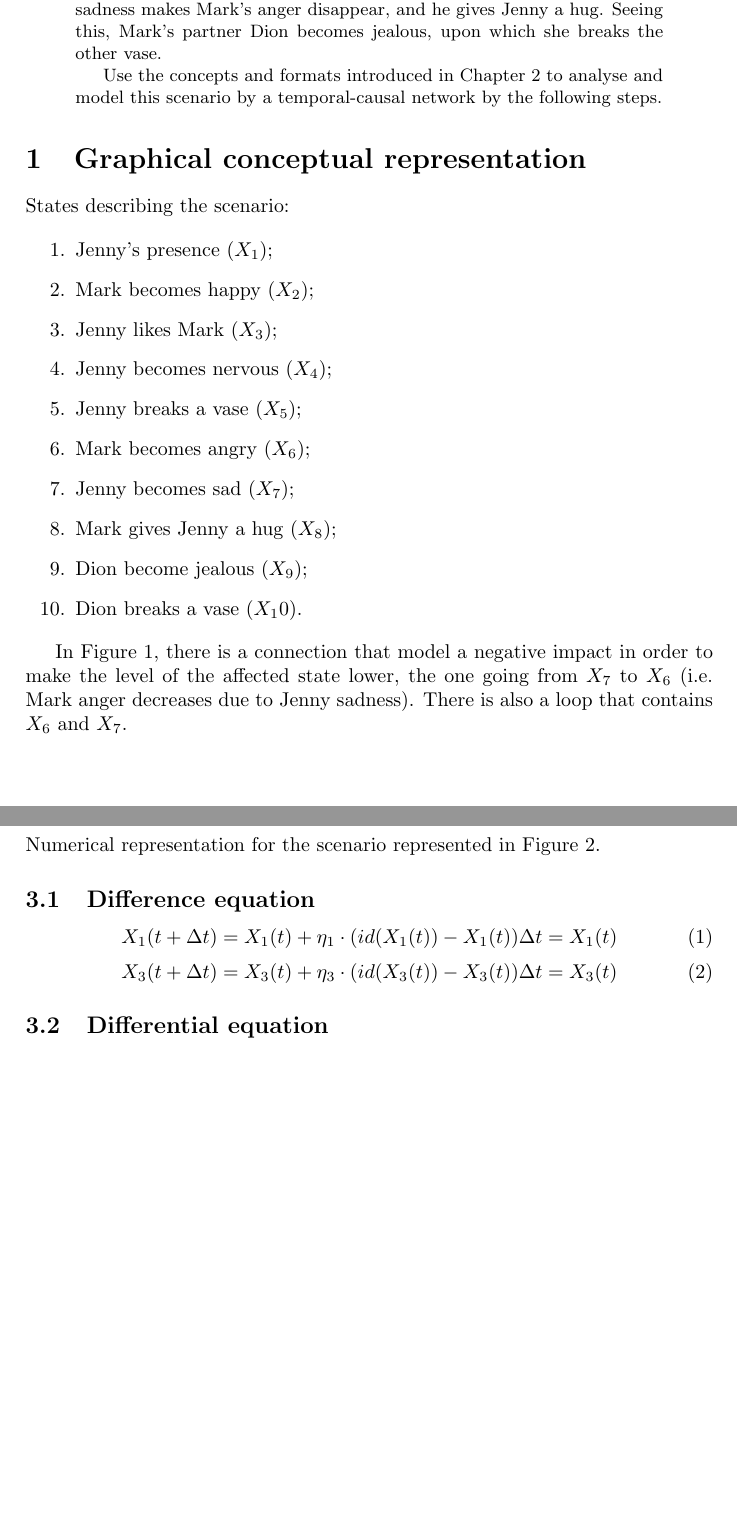
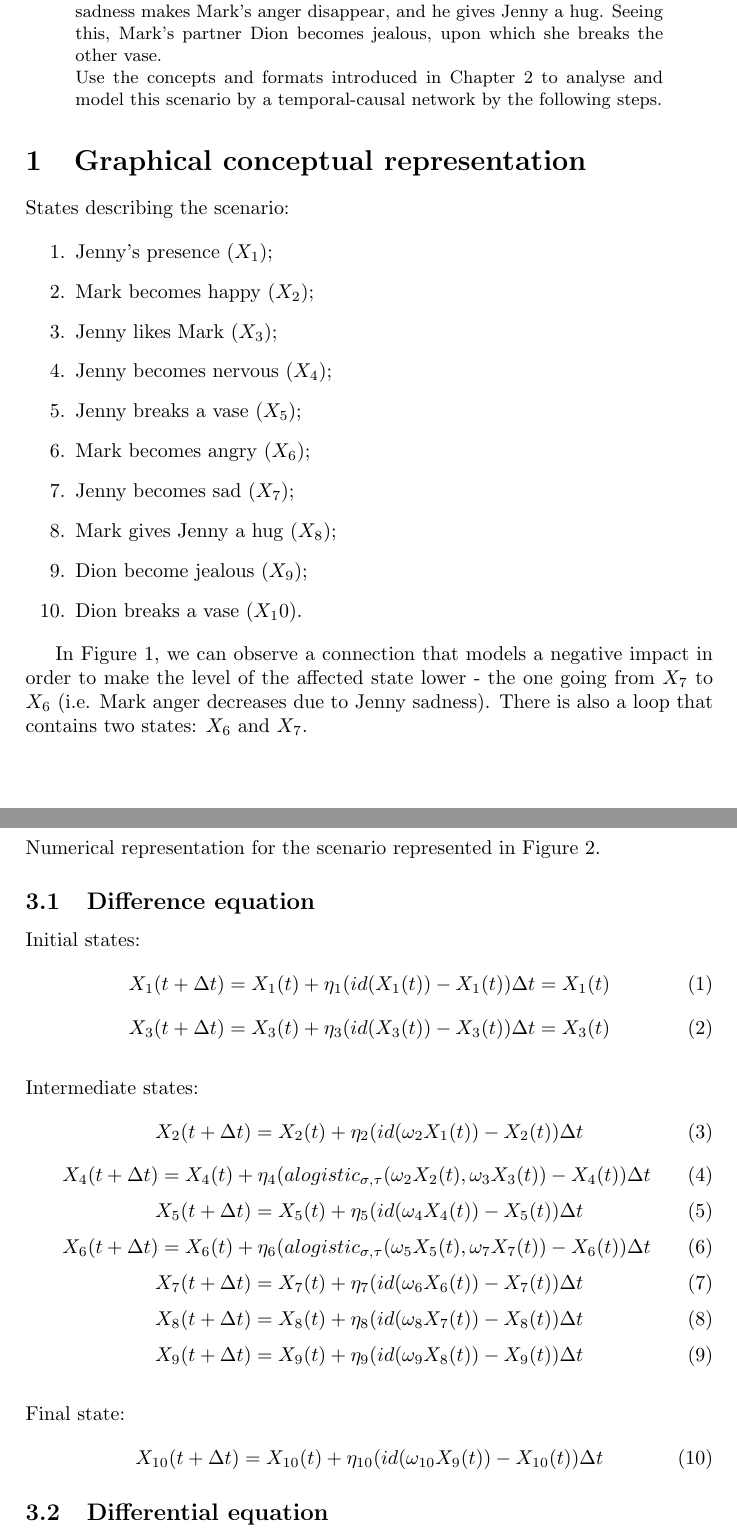
Before and after one commit to tfederico/BehaviorDynamicsInSocialNetworkAssignments, a LaTeX problem sheet (Assignment 1/main.tex): two parts of pages 1 and 2 of 3 before the commit and two parts of pages 1 and 3 of 4 after it, joined at a grey line, cut so that both start at the same text, the shorter picture padded with empty space. Compiled offline with pdfLaTeX.

Commit message:
Add difference equations

```diff
--- a/Assignment 1/main.tex
+++ b/Assignment 1/main.tex
@@ -17,7 +17,7 @@
 
 \begin{abstract}
 After Jenny has entered Mark’s door, her presence clearly makes that Mark becomes happy. Liking Mark a lot, his happiness makes her nervous, which makes that she breaks one of the two nice vases near the door. Seeing this, Mark becomes angry on her. This makes Jenny sad. Jenny’s sadness makes Mark’s anger disappear, and he gives Jenny a hug. Seeing this, Mark’s partner Dion becomes jealous, upon which she breaks the other vase.
-
+\newline
 Use the concepts and formats introduced in Chapter 2 to analyse and model this scenario by a temporal-causal network by the following steps.
 \end{abstract}
 
@@ -39,7 +39,7 @@ States describing the scenario:
 \item Dion breaks a vase ($X_10$).
 \end{enumerate}
 
-In Figure~\ref{fig:graphical_conceptual_representation}, there is a connection that model a negative impact in order to make the level of the affected state lower, the one going from $X_7$ to $X_6$ (i.e. Mark anger decreases due to Jenny sadness). There is also a loop that contains $X_6$ and $X_7$.
+In Figure~\ref{fig:graphical_conceptual_representation}, we can observe a connection that models a negative impact in order to make the level of the affected state lower - the one going from $X_7$ to $X_6$ (i.e. Mark anger decreases due to Jenny sadness). There is also a loop that contains two states: $X_6$ and $X_7$.
 
 
 \begin{figure}[!htbp]
@@ -66,13 +66,41 @@ Numerical representation for the scenario represented in Figure \ref{fig:matrix_
 
 \subsection{Difference equation}
 
+Initial states:
 \begin{equation}
-X_{1}(t+\Delta t) = X_{1}(t) + \eta_{1} \cdot ( id(X_{1}(t)) - X_{1}(t))\Delta t = X_{1}(t)
+X_{1}(t+\Delta t) = X_{1}(t) + \eta_{1} ( id(X_{1}(t)) - X_{1}(t))\Delta t = X_{1}(t)
 \end{equation}
 \begin{equation}
-X_{3}(t+\Delta t) = X_{3}(t) + \eta_{3} \cdot ( id(X_{3}(t)) - X_{3}(t))\Delta t = X_{3}(t)
+X_{3}(t+\Delta t) = X_{3}(t) + \eta_{3} ( id(X_{3}(t)) - X_{3}(t))\Delta t = X_{3}(t)
 \end{equation}
-
+\\
+Intermediate states:
+\begin{equation}
+X_{2}(t+\Delta t) = X_{2}(t) + \eta_{2} (id(\omega_{2} X_{1}(t)) - X_{2}(t))\Delta t
+\end{equation}
+\begin{equation}
+X_{4}(t+\Delta t) = X_{4}(t) + \eta_{4} ( alogistic_{\sigma ,\tau}(\omega_{2} X_{2}(t),\omega_{3} X_{3}(t)) - X_{4}(t))\Delta t
+\end{equation}
+\begin{equation}
+X_{5}(t+\Delta t) = X_{5}(t) + \eta_{5} (id(\omega_{4} X_{4}(t)) - X_{5}(t))\Delta t
+\end{equation}
+\begin{equation}
+X_{6}(t+\Delta t) = X_{6}(t) + \eta_{6} (alogistic_{\sigma ,\tau}(\omega_{5} X_{5}(t),\omega_{7} X_{7}(t)) - X_{6}(t))\Delta t
+\end{equation}
+\begin{equation}
+X_{7}(t+\Delta t) = X_{7}(t) + \eta_{7} (id(\omega_{6} X_{6}(t)) - X_{7}(t))\Delta t
+\end{equation}
+\begin{equation}
+X_{8}(t+\Delta t) = X_{8}(t) + \eta_{8} (id(\omega_{8} X_{7}(t)) - X_{8}(t))\Delta t
+\end{equation}
+\begin{equation}
+X_{9}(t+\Delta t) = X_{9}(t) + \eta_{9} (id(\omega_{9} X_{8}(t)) - X_{9}(t))\Delta t
+\end{equation}
+\\
+Final state:
+\begin{equation}
+X_{10}(t+\Delta t) = X_{10}(t) + \eta_{10} (id(\omega_{10} X_{9}(t)) - X_{10}(t))\Delta t
+\end{equation}
 
 
 \subsection{Differential equation}
```
Also changed, not shown: Assignment 1/img/graphical_conceptual_representation.jpg (deleted), Assignment 1/img/matrix_conceptual_representation.png (deleted), Assignment 1/main.pdf, Assignment 1/res/img/graphical_conceptual_representation.jpg (added), Assignment 1/res/img/matrix_conceptual_representation.png (added), Assignment 1/res/img/numerical_representation.png (renamed from Assignment 1/img/numerical_representation.png), Assignment 1/main.tex (10 more changed lines), 3 other files.
